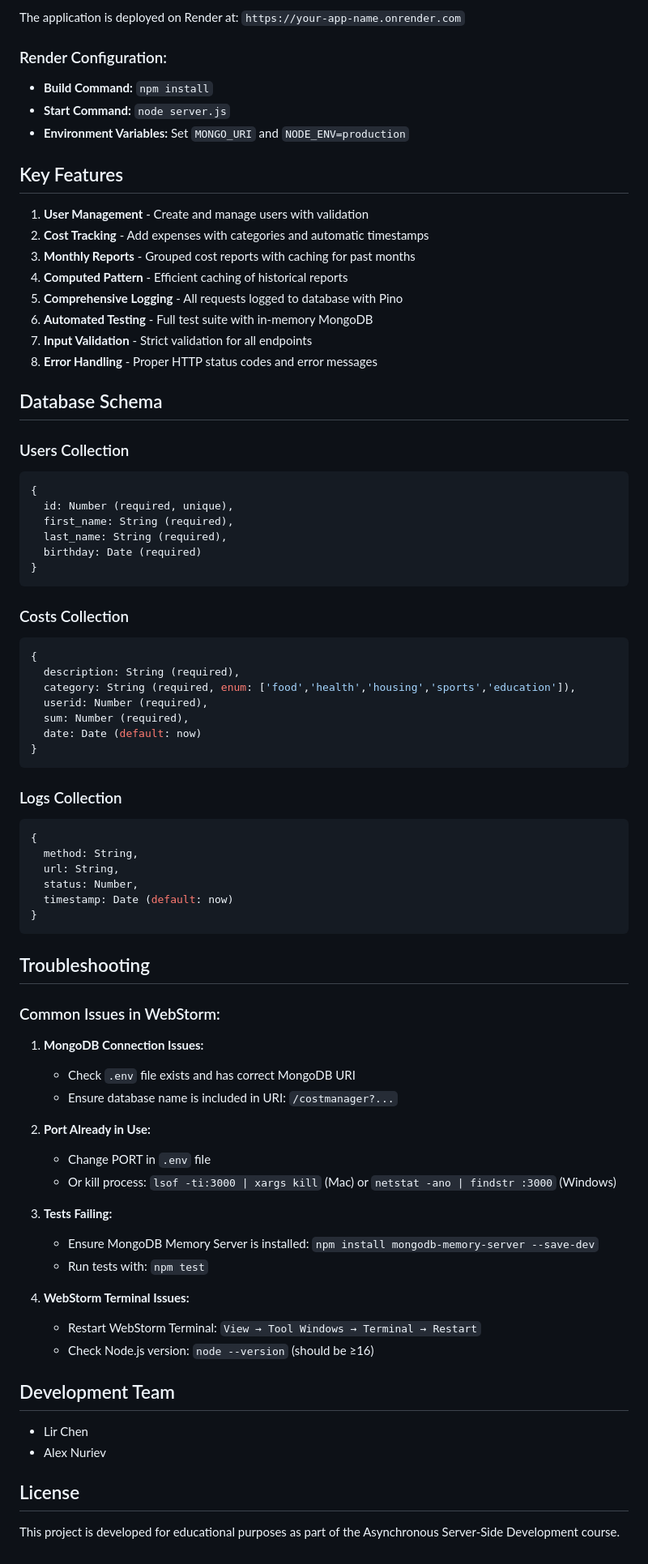
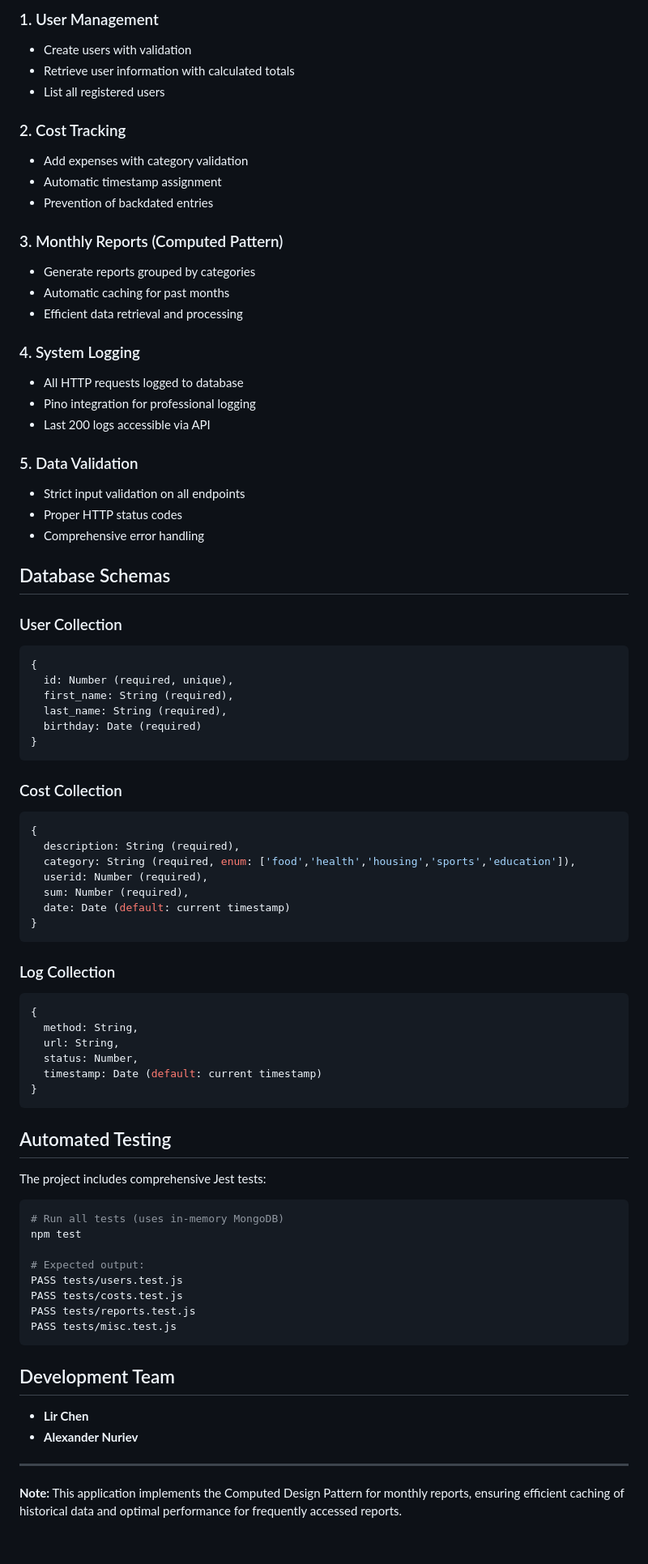
Before and after one commit to Lirhen/final_project_server_side, a Markdown page: README.md, the part around one of its changes. Shown at 81% size. Rendered like a GitHub page.

````diff
--- a/README.md
+++ b/README.md
@@ -241,25 +212,32 @@ curl "$BASE/api/report?id=123123&year=2025&month=1"
 
-The application is deployed on Render at: `https://your-app-name.onrender.com`
+### 1. User Management
+- Create users with validation
+- Retrieve user information with calculated totals
+- List all registered users
 
-### Render Configuration:
-- **Build Command:** `npm install`
-- **Start Command:** `node server.js`
-- **Environment Variables:** Set `MONGO_URI` and `NODE_ENV=production`
+### 2. Cost Tracking
+- Add expenses with category validation
+- Automatic timestamp assignment
+- Prevention of backdated entries
 
-## Key Features
+### 3. Monthly Reports (Computed Pattern)
+- Generate reports grouped by categories
+- Automatic caching for past months
+- Efficient data retrieval and processing
 
-1. **User Management** - Create and manage users with validation
-2. **Cost Tracking** - Add expenses with categories and automatic timestamps
-3. **Monthly Reports** - Grouped cost reports with caching for past months
-4. **Computed Pattern** - Efficient caching of historical reports
-5. **Comprehensive Logging** - All requests logged to database with Pino
-6. **Automated Testing** - Full test suite with in-memory MongoDB
-7. **Input Validation** - Strict validation for all endpoints
-8. **Error Handling** - Proper HTTP status codes and error messages
+### 4. System Logging
+- All HTTP requests logged to database
+- Pino integration for professional logging
+- Last 200 logs accessible via API
 
-## Database Schema
+### 5. Data Validation
+- Strict input validation on all endpoints
+- Proper HTTP status codes
+- Comprehensive error handling
 
-### Users Collection
+## Database Schemas
+
+### User Collection
 ```javascript
 {
   id: Number (required, unique),
@@ -269,52 +247,47 @@ The application is deployed on Render at: `https://your-app-name.onrender.com`
 }
 ```
 
-### Costs Collection
+### Cost Collection
 ```javascript
 {
   description: String (required),
   category: String (required, enum: ['food','health','housing','sports','education']),
   userid: Number (required),
   sum: Number (required),
-  date: Date (default: now)
+  date: Date (default: current timestamp)
 }
 ```
 
-### Logs Collection
+### Log Collection
 ```javascript
 {
   method: String,
   url: String,
   status: Number,
-  timestamp: Date (default: now)
+  timestamp: Date (default: current timestamp)
 }
 ```
 
-## Troubleshooting
+## Automated Testing
 
-### Common Issues in WebStorm:
+The project includes comprehensive Jest tests:
 
-1. **MongoDB Connection Issues:**
-   - Check `.env` file exists and has correct MongoDB URI
-   - Ensure database name is included in URI: `/costmanager?...`
+```bash
+# Run all tests (uses in-memory MongoDB)
+npm test
 
-2. **Port Already in Use:**
-   - Change PORT in `.env` file
-   - Or kill process: `lsof -ti:3000 | xargs kill` (Mac) or `netstat -ano | findstr :3000` (Windows)
-
-3. **Tests Failing:**
-   - Ensure MongoDB Memory Server is installed: `npm install mongodb-memory-server --save-dev`
-   - Run tests with: `npm test`
-
-4. **WebStorm Terminal Issues:**
-   - Restart WebStorm Terminal: `View → Tool Windows → Terminal → Restart`
-   - Check Node.js version: `node --version` (should be ≥16)
+# Expected output:
+PASS tests/users.test.js
+PASS tests/costs.test.js
+PASS tests/reports.test.js
+PASS tests/misc.test.js
+```
 
 ## Development Team
 
-- Lir Chen
-- Alex Nuriev
+- **Lir Chen**
+- **Alexander Nuriev**
 
-## License
+---
 
-This project is developed for educational purposes as part of the Asynchronous Server-Side Development course.
+**Note:** This application implements the Computed Design Pattern for monthly reports, ensuring efficient caching of historical data and optimal performance for frequently accessed reports.
````
Also changed, not shown: other parts of README.md (+142 -171 lines).
